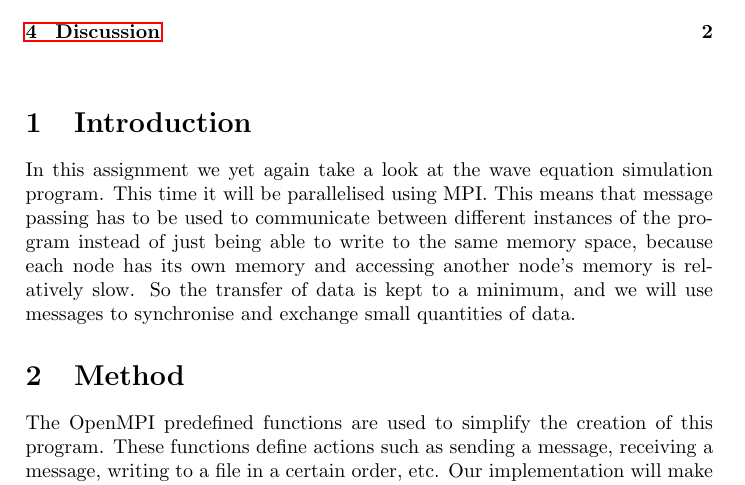
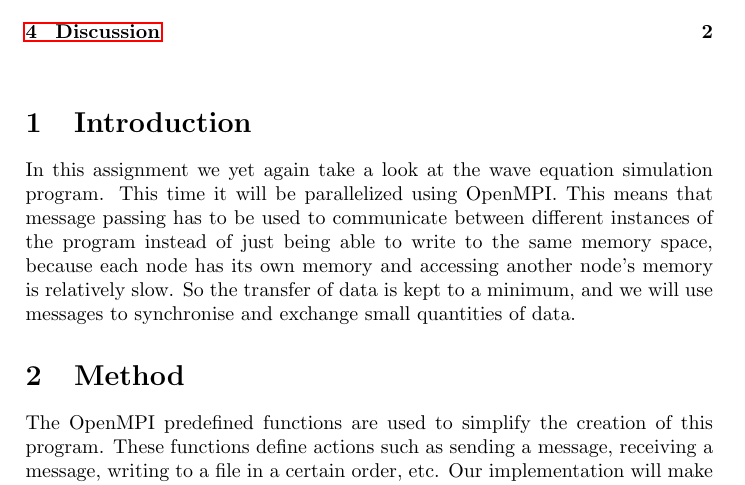
Before and after one commit to MaicoTimmerman/uva_concurrency_parallel_programming, a LaTeX document (3wk/latex/report3_1.tex): part of page 2 of 2, cut so that both start at the same text. Compiled offline with pdfLaTeX.

Commit message:
Lil update

```diff
--- a/3wk/latex/report3_1.tex
+++ b/3wk/latex/report3_1.tex
@@ -112,11 +112,11 @@
 \section{Introduction}
 
 In this assignment we yet again take a look at the wave equation simulation
-program. This time it will be parallelised using MPI. This means that message
-passing has to be used to communicate between different instances of the program
-instead of just being able to write to the same memory space, because each node
-has its own memory and accessing another node's memory is relatively slow. So
-the transfer of data is kept to a minimum, and we will use messages to
+program. This time it will be parallelized using OpenMPI. This means that
+message passing has to be used to communicate between different instances of the
+program instead of just being able to write to the same memory space, because
+each node has its own memory and accessing another node's memory is relatively
+slow. So the transfer of data is kept to a minimum, and we will use messages to
 synchronise and exchange small quantities of data.
 
 \section{Method}
```
